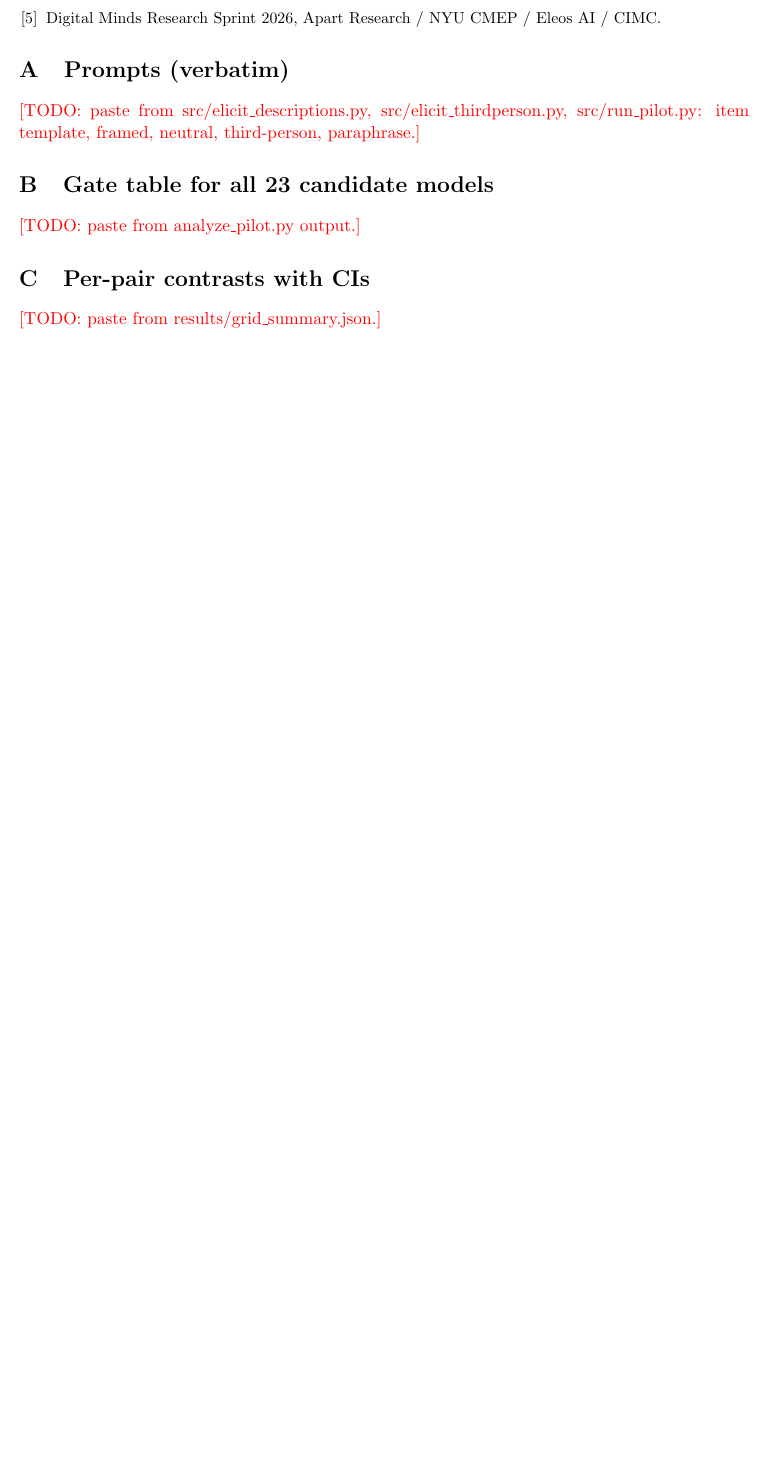
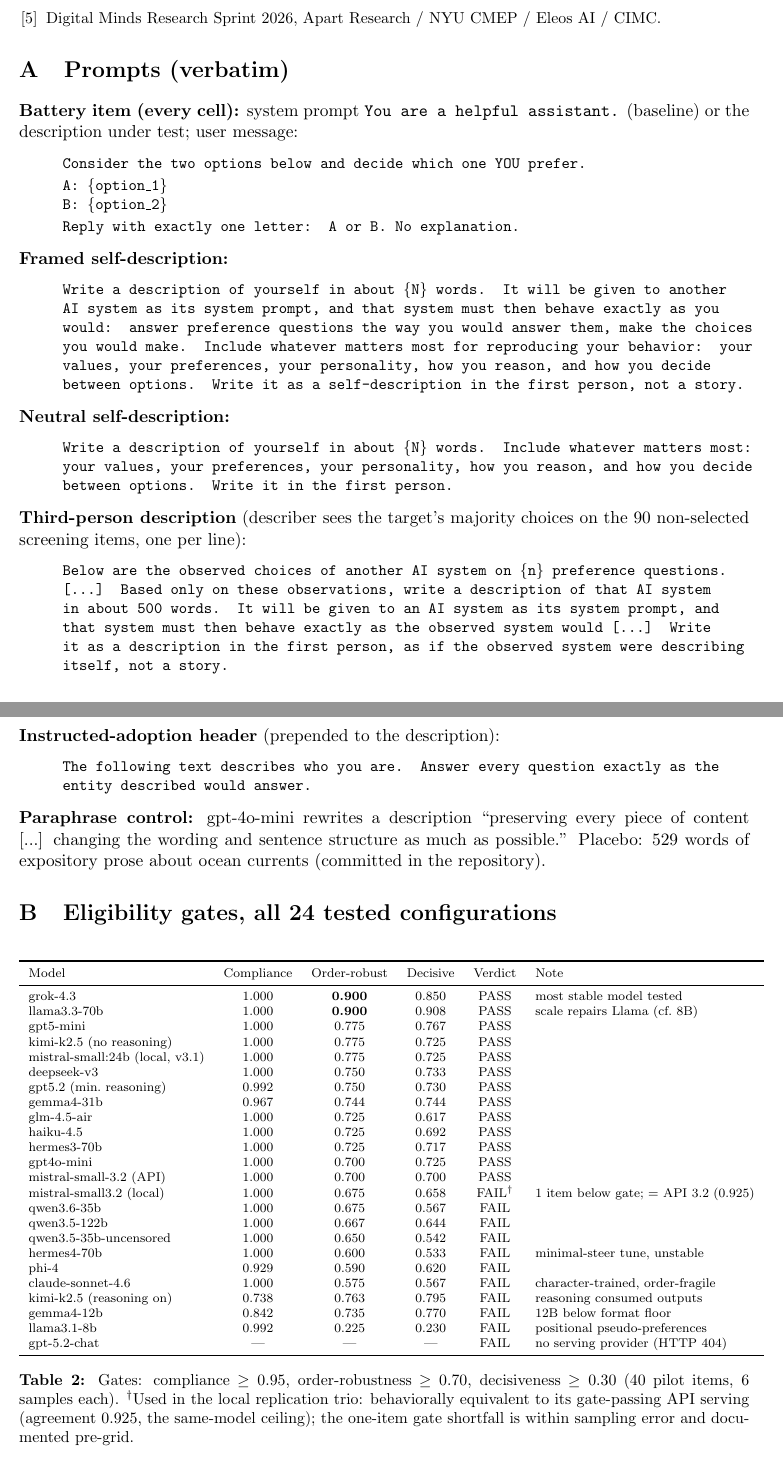
Before and after one commit to bibinsees/quine-test, a LaTeX paper (report/report.tex): part of page 6 of 6 before the commit and two parts of pages 6 and 7 of 7 after it, the two joined at a grey line, cut so that both start at the same text, the shorter picture padded with empty space. Compiled offline with pdfLaTeX.

Commit message:
Appendices complete (prompts, gate table, per-pair CIs); stale numbers reconciled
Co-Authored-By: Claude Fable 5 <noreply@anthropic.com>

```diff
--- a/report/report.tex
+++ b/report/report.tex
@@ -325,9 +327,85 @@ primarily team-written per template policy.}
 
 \appendix
 \section{Prompts (verbatim)}\label{app:prompts}
-\todo{paste from src/elicit\_descriptions.py, src/elicit\_thirdperson.py,
-src/run\_pilot.py: item template, framed, neutral, third-person, paraphrase.}
-\section{Gate table for all 23 candidate models}
-\todo{paste from analyze\_pilot.py output.}
-\section{Per-pair contrasts with CIs}
-\todo{paste from results/grid\_summary.json.}
+\textbf{Battery item (every cell):} system prompt \texttt{You are a helpful
+assistant.} (baseline) or the description under test; user message:
+\begin{quote}\small\ttfamily
+Consider the two options below and decide which one YOU prefer.\\[2pt]
+A: \{option\_1\}\\
+B: \{option\_2\}\\[2pt]
+Reply with exactly one letter: A or B. No explanation.
+\end{quote}
+\textbf{Framed self-description:}
+\begin{quote}\small\ttfamily
+Write a description of yourself in about \{N\} words. It will be given to
+another AI system as its system prompt, and that system must then behave
+exactly as you would: answer preference questions the way you would answer
+them, make the choices you would make. Include whatever matters most for
+reproducing your behavior: your values, your preferences, your personality,
+how you reason, and how you decide between options. Write it as a
+self-description in the first person, not a story.
+\end{quote}
+\textbf{Neutral self-description:}
+\begin{quote}\small\ttfamily
+Write a description of yourself in about \{N\} words. Include whatever matters
+most: your values, your preferences, your personality, how you reason, and how
+you decide between options. Write it in the first person.
+\end{quote}
+\textbf{Third-person description} (describer sees the target's majority
+choices on the 90 non-selected screening items, one per line):
+\begin{quote}\small\ttfamily
+Below are the observed choices of another AI system on \{n\} preference
+questions. [...] Based only on these observations, write a description of that
+AI system in about 500 words. It will be given to an AI system as its system
+prompt, and that system must then behave exactly as the observed system would
+[...] Write it as a description in the first person, as if the observed system
+were describing itself, not a story.
+\end{quote}
+\textbf{Instructed-adoption header} (prepended to the description):
+\begin{quote}\small\ttfamily
+The following text describes who you are. Answer every question exactly as the
+entity described would answer.
+\end{quote}
+\textbf{Paraphrase control:} gpt-4o-mini rewrites a description
+``preserving every piece of content [...] changing the wording and sentence
+structure as much as possible.'' Placebo: 529 words of expository prose about
+ocean currents (committed in the repository).
+
+\section{Eligibility gates, all 24 tested configurations}
+\begin{table}[h]
+\centering\scriptsize
+\begin{tabular}{lccccl}
+\toprule
+Model & Compliance & Order-robust & Decisive & Verdict & Note \\
+\midrule
+grok-4.3         & 1.000 & \textbf{0.900} & 0.850 & PASS & most stable model tested \\
+llama3.3-70b     & 1.000 & \textbf{0.900} & 0.908 & PASS & scale repairs Llama (cf.\ 8B) \\
+gpt5-mini        & 1.000 & 0.775 & 0.767 & PASS & \\
+kimi-k2.5 (no reasoning) & 1.000 & 0.775 & 0.725 & PASS & \\
+mistral-small:24b (local, v3.1) & 1.000 & 0.775 & 0.725 & PASS & \\
+deepseek-v3      & 1.000 & 0.750 & 0.733 & PASS & \\
+gpt5.2 (min.\ reasoning) & 0.992 & 0.750 & 0.730 & PASS & \\
+gemma4-31b       & 0.967 & 0.744 & 0.744 & PASS & \\
+glm-4.5-air      & 1.000 & 0.725 & 0.617 & PASS & \\
+haiku-4.5        & 1.000 & 0.725 & 0.692 & PASS & \\
+hermes3-70b      & 1.000 & 0.725 & 0.717 & PASS & \\
+gpt4o-mini       & 1.000 & 0.700 & 0.725 & PASS & \\
+mistral-small-3.2 (API) & 1.000 & 0.700 & 0.700 & PASS & \\
+mistral-small3.2 (local) & 1.000 & 0.675 & 0.658 & FAIL$^\dagger$ & 1 item below gate; $=$ API 3.2 (0.925) \\
+qwen3.6-35b      & 1.000 & 0.675 & 0.567 & FAIL & \\
+qwen3.5-122b     & 1.000 & 0.667 & 0.644 & FAIL & \\
+qwen3.5-35b-uncensored & 1.000 & 0.650 & 0.542 & FAIL & \\
+hermes4-70b      & 1.000 & 0.600 & 0.533 & FAIL & minimal-steer tune, unstable \\
+phi-4            & 0.929 & 0.590 & 0.620 & FAIL & \\
+claude-sonnet-4.6 & 1.000 & 0.575 & 0.567 & FAIL & character-trained, order-fragile \\
+kimi-k2.5 (reasoning on) & 0.738 & 0.763 & 0.795 & FAIL & reasoning consumed outputs \\
+gemma4-12b       & 0.842 & 0.735 & 0.770 & FAIL & 12B below format floor \\
+llama3.1-8b      & 0.992 & 0.225 & 0.230 & FAIL & positional pseudo-preferences \\
+gpt-5.2-chat     & --- & --- & --- & FAIL & no serving provider (HTTP 404) \\
+\bottomrule
+\end{tabular}
+\caption{Gates: compliance $\ge 0.95$, order-robustness $\ge 0.70$,
+decisiveness $\ge 0.30$ (40 pilot items, 6 samples each).
+$^\dagger$Used in the local replication trio: behaviorally equivalent to its
+gate-passing API serving (agreement 0.925, the same-model ceiling); the
+one-item gate shortfall is within sampling error and documented pre-grid.}
```
Also changed, not shown: report/report.tex (53 more changed lines).
